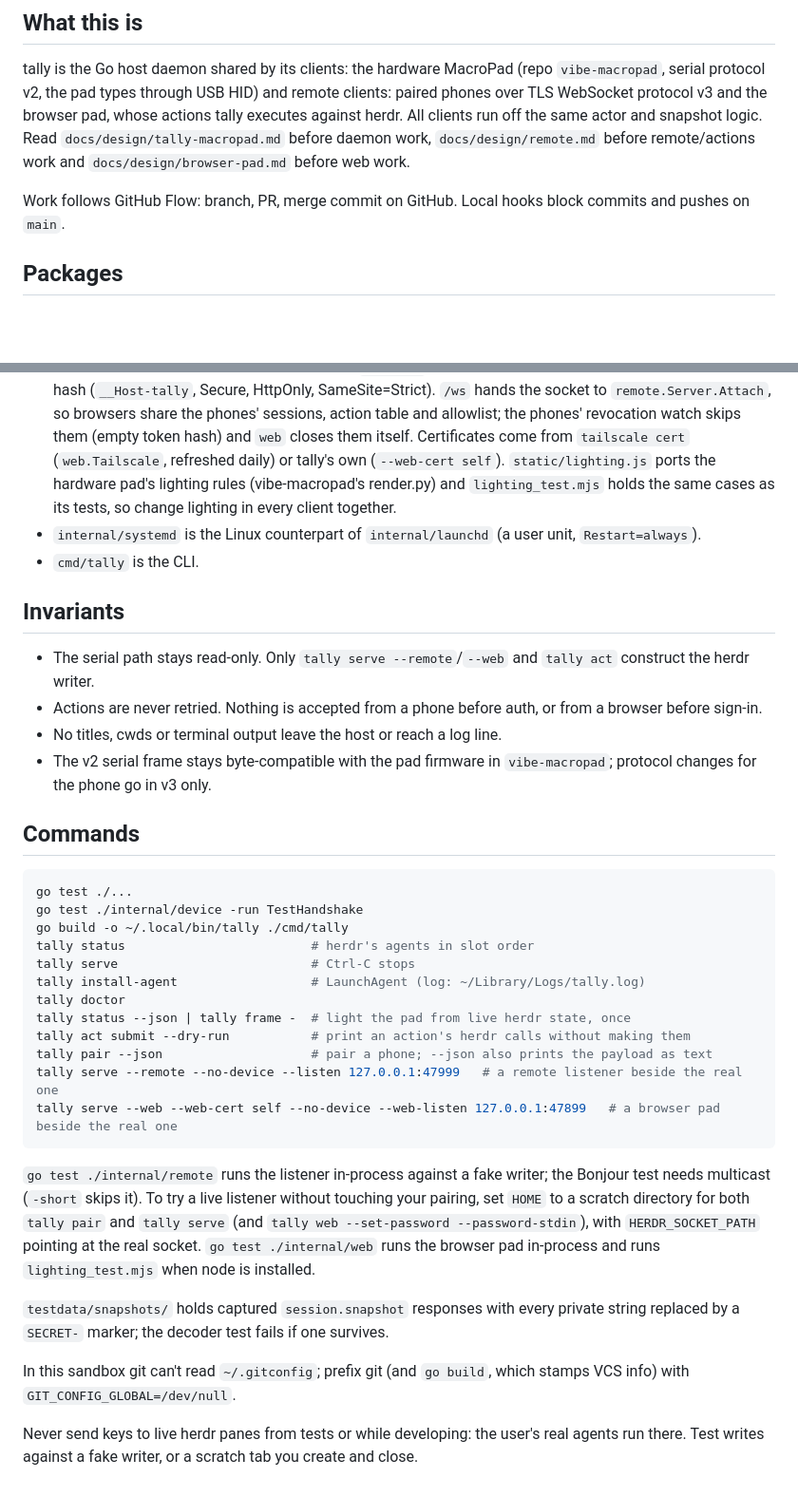
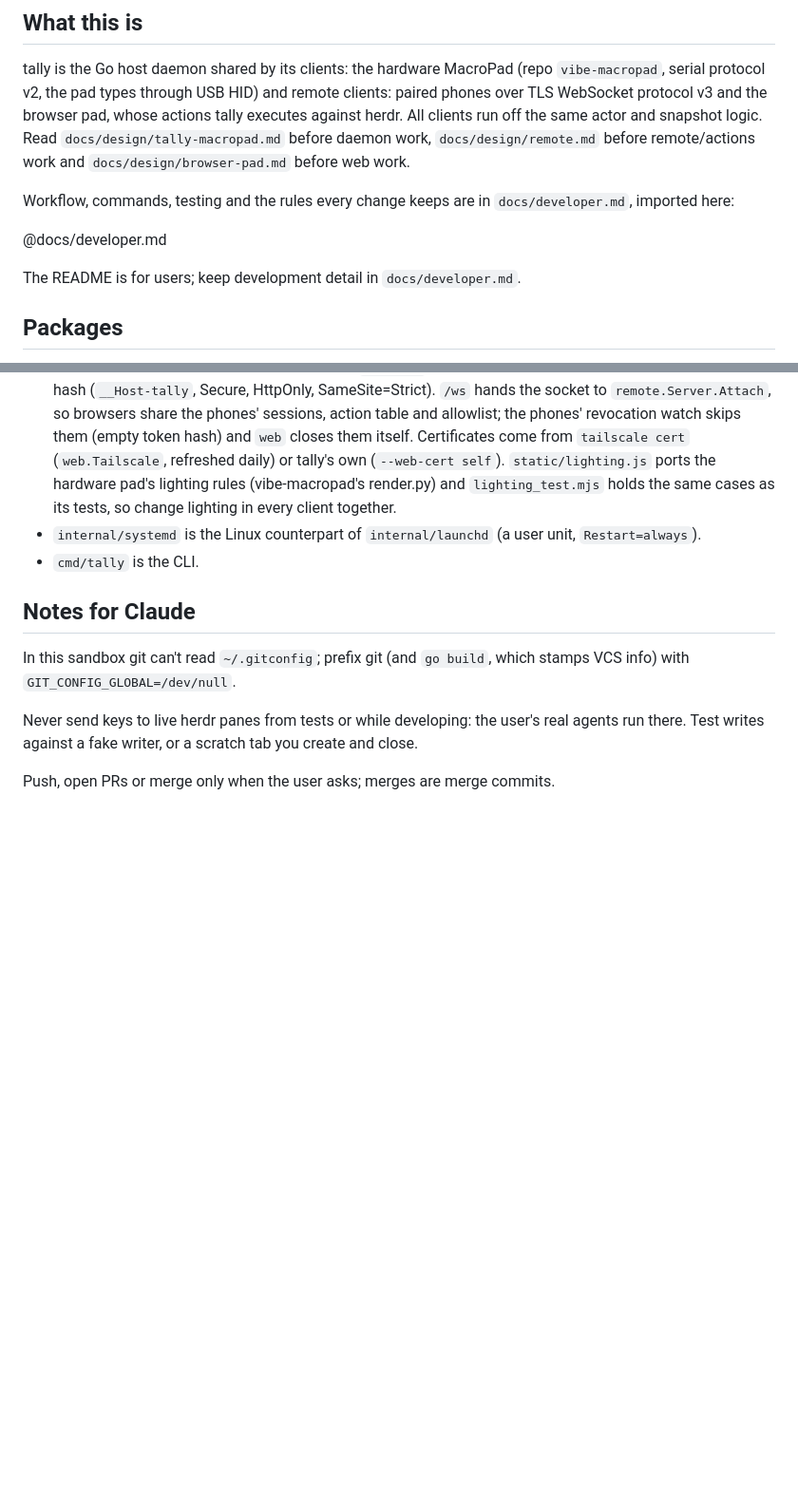
Before and after one commit to sroberts/tally, a Markdown page: CLAUDE.md, 2 parts joined by grey strips. Shown at 95% size. Rendered like a GitHub page; blank space fills up the shorter version.

````diff
--- a/CLAUDE.md
+++ b/CLAUDE.md
@@ -6,7 +6,11 @@ This file provides guidance to Claude Code (claude.ai/code) when working with co
 
 tally is the Go host daemon shared by its clients: the hardware MacroPad (repo `vibe-macropad`, serial protocol v2, the pad types through USB HID) and remote clients: paired phones over TLS WebSocket protocol v3 and the browser pad, whose actions tally executes against herdr. All clients run off the same actor and snapshot logic. Read `docs/design/tally-macropad.md` before daemon work, `docs/design/remote.md` before remote/actions work and `docs/design/browser-pad.md` before web work.
 
-Work follows GitHub Flow: branch, PR, merge commit on GitHub. Local hooks block commits and pushes on `main`.
+Workflow, commands, testing and the rules every change keeps are in `docs/developer.md`, imported here:
+
+@docs/developer.md
+
+The README is for users; keep development detail in `docs/developer.md`.
 
 ## Packages
 
@@ -23,34 +27,10 @@ Work follows GitHub Flow: branch, PR, merge commit on GitHub. Local hooks block
 - `internal/systemd` is the Linux counterpart of `internal/launchd` (a user unit, `Restart=always`).
 - `cmd/tally` is the CLI.
 
-## Invariants
-
-- The serial path stays read-only. Only `tally serve --remote`/`--web` and `tally act` construct the herdr writer.
-- Actions are never retried. Nothing is accepted from a phone before auth, or from a browser before sign-in.
-- No titles, cwds or terminal output leave the host or reach a log line.
-- The v2 serial frame stays byte-compatible with the pad firmware in `vibe-macropad`; protocol changes for the phone go in v3 only.
-
-## Commands
-
-```bash
-go test ./...
-go test ./internal/device -run TestHandshake
-go build -o ~/.local/bin/tally ./cmd/tally
-tally status                         # herdr's agents in slot order
-tally serve                          # Ctrl-C stops
-tally install-agent                  # LaunchAgent (log: ~/Library/Logs/tally.log)
-tally doctor
-tally status --json | tally frame -  # light the pad from live herdr state, once
-tally act submit --dry-run           # print an action's herdr calls without making them
-tally pair --json                    # pair a phone; --json also prints the payload as text
-tally serve --remote --no-device --listen 127.0.0.1:47999   # a remote listener beside the real one
-tally serve --web --web-cert self --no-device --web-listen 127.0.0.1:47899   # a browser pad beside the real one
-```
-
-`go test ./internal/remote` runs the listener in-process against a fake writer; the Bonjour test needs multicast (`-short` skips it). To try a live listener without touching your pairing, set `HOME` to a scratch directory for both `tally pair` and `tally serve` (and `tally web --set-password --password-stdin`), with `HERDR_SOCKET_PATH` pointing at the real socket. `go test ./internal/web` runs the browser pad in-process and runs `lighting_test.mjs` when node is installed.
-
-`testdata/snapshots/` holds captured `session.snapshot` responses with every private string replaced by a `SECRET-` marker; the decoder test fails if one survives.
+## Notes for Claude
 
 In this sandbox git can't read `~/.gitconfig`; prefix git (and `go build`, which stamps VCS info) with `GIT_CONFIG_GLOBAL=/dev/null`.
 
 Never send keys to live herdr panes from tests or while developing: the user's real agents run there. Test writes against a fake writer, or a scratch tab you create and close.
+
+Push, open PRs or merge only when the user asks; merges are merge commits.
````
Also changed, not shown: README.md (+60 -48 lines), docs/developer.md (added, +100 -0 lines).
